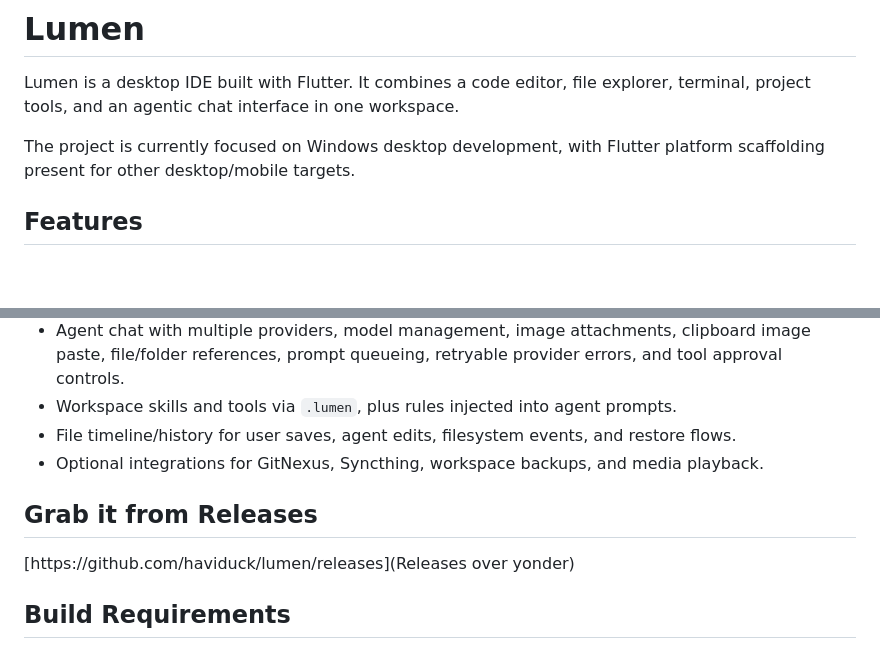
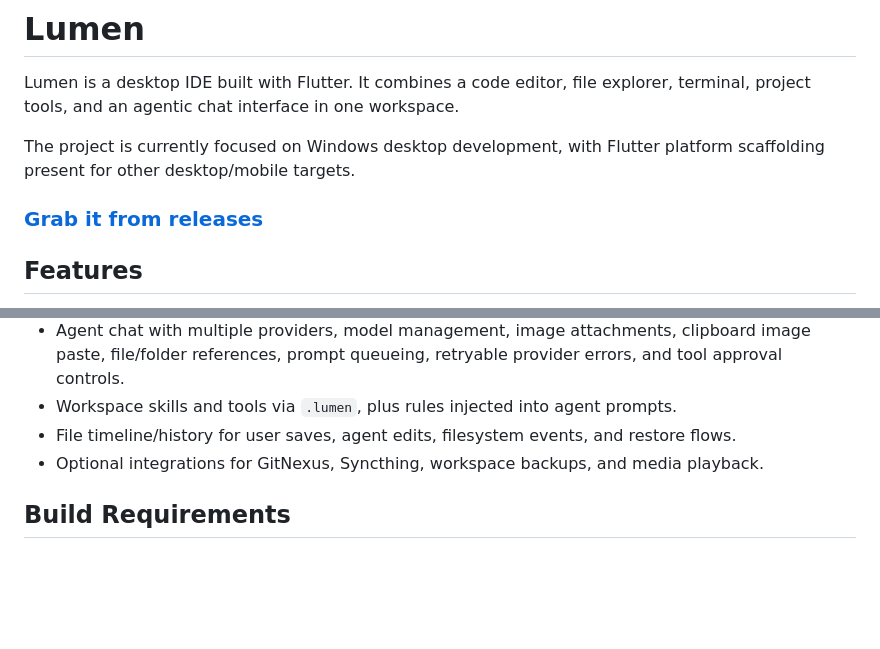
Before and after one commit to haviduck/lumen, a Markdown page: README.md, 2 parts joined by grey strips. GitHub-like rendering; blank space fills up the shorter version.

Commit message:
readmefix

```diff
--- a/README.md
+++ b/README.md
@@ -3,6 +3,7 @@
 Lumen is a desktop IDE built with Flutter. It combines a code editor, file explorer, terminal, project tools, and an agentic chat interface in one workspace.
 
 The project is currently focused on Windows desktop development, with Flutter platform scaffolding present for other desktop/mobile targets.
+### [Grab it from releases](https://github.com/haviduck/lumen/releases)
 
 ## Features
 
@@ -14,8 +15,9 @@ The project is currently focused on Windows desktop development, with Flutter pl
 - File timeline/history for user saves, agent edits, filesystem events, and restore flows.
 - Optional integrations for GitNexus, Syncthing, workspace backups, and media playback.
 
-## Grab it from Releases
-[https://github.com/haviduck/lumen/releases](Releases over yonder)
+
+
+
 
 ## Build Requirements
 
```
